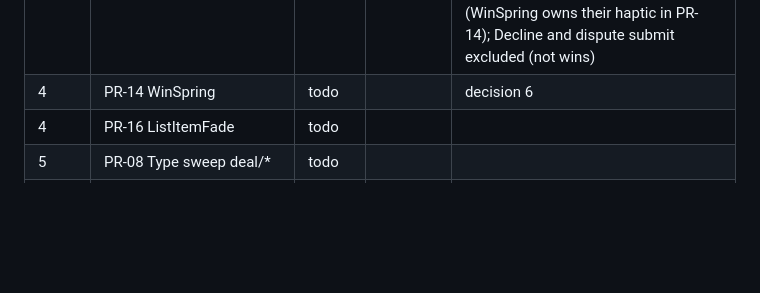
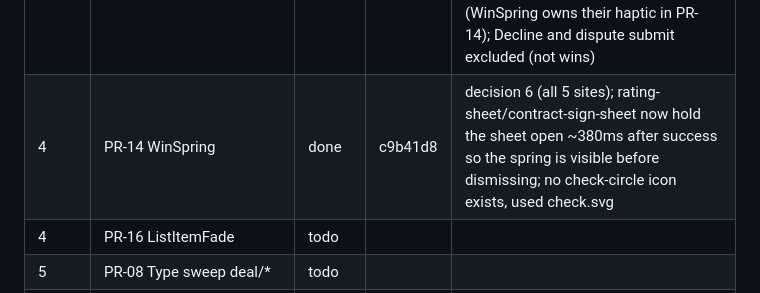
Before and after one commit to KeshavPeri/biz, a Markdown page: docs/ui-audit/REMEDIATION-PROGRESS.md, the part around the change. GitHub-like rendering; blank space fills up the shorter version.

Commit message:
docs(ui-audit): mark PR-14 done
Co-Authored-By: Claude Sonnet 5 <noreply@anthropic.com>

```diff
--- a/docs/ui-audit/REMEDIATION-PROGRESS.md
+++ b/docs/ui-audit/REMEDIATION-PROGRESS.md
@@ -16,7 +16,7 @@ Status values: todo · in progress · done · blocked (reason).
 | 3 | PR-07 EditSheet rebuild | done | 8837d1e | decision 2; `sheet: 24` in tailwind only — docs/design-tokens.md is read-only on disk, line still to add (see session log) |
 | 4 | PR-12 Skeleton | done | a2724c8 | Skeleton.CardGrid columns fixed at 2 in discover-screen (accountType unknown while loading, so isBrand can't gate columns yet) |
 | 4 | PR-13 StageAdvance | done | d323a73 | success haptic added only to Accept/Generate contract/approved terms decision/Confirm posts — Sign and Confirm close excluded (WinSpring owns their haptic in PR-14); Decline and dispute submit excluded (not wins) |
-| 4 | PR-14 WinSpring | todo | | decision 6 |
+| 4 | PR-14 WinSpring | done | c9b41d8 | decision 6 (all 5 sites); rating-sheet/contract-sign-sheet now hold the sheet open ~380ms after success so the spring is visible before dismissing; no check-circle icon exists, used check.svg |
 | 4 | PR-16 ListItemFade | todo | | |
 | 5 | PR-08 Type sweep deal/* | todo | | |
 | 5 | PR-09 Type sweep chat/discovery/tabs | todo | | |
```
